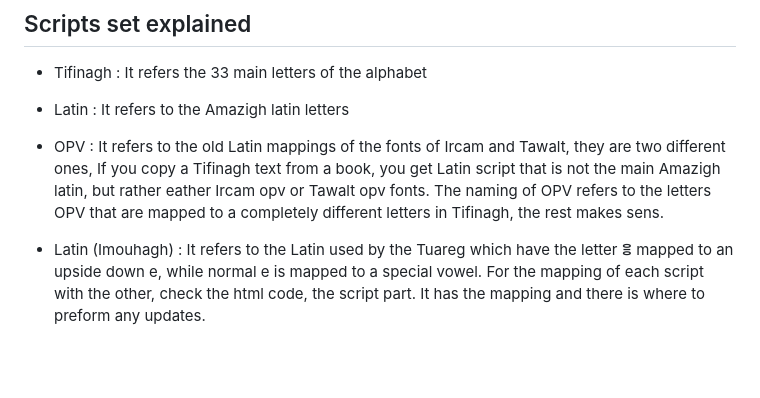
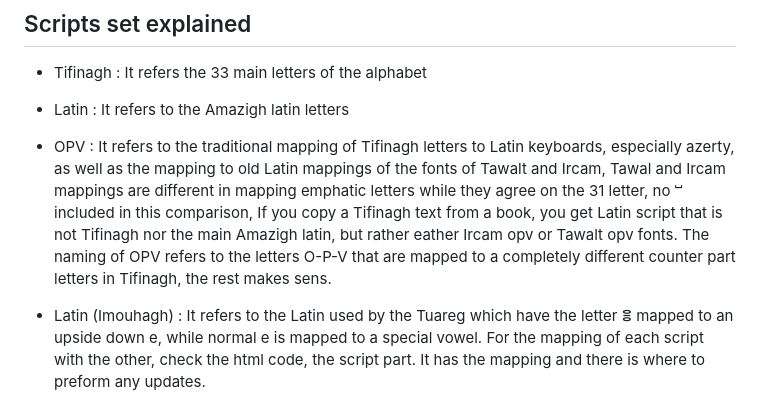
Before and after one commit to abdelhaqueidali/Amazigh-Scripts-Converter, a Markdown page: README.md, the part around the change. Rendered like a GitHub page; blank space fills up the shorter version.

```diff
--- a/README.md
+++ b/README.md
@@ -27,7 +27,7 @@ For a simplified version with only Tifinagh to Latin and Latin to Tifinagh conve
 
 *  Tifinagh : It refers the 33 main letters of the alphabet
 *  Latin : It refers to the Amazigh latin letters
-*  OPV : It refers to the old Latin mappings of the fonts of Ircam and Tawalt, they are two different ones, If you copy a Tifinagh text from a book, you get Latin script that is not the main Amazigh latin, but rather eather Ircam opv or Tawalt opv fonts. The naming of OPV refers to the letters OPV that are mapped to a completely different letters in Tifinagh, the rest makes sens.
+*  OPV : It refers to the traditional mapping of Tifinagh letters to Latin keyboards, especially azerty, as well as the mapping to old Latin mappings of the fonts of Tawalt and Ircam, Tawal and Ircam mappings are different in mapping emphatic letters while they agree on the 31 letter, no ⵯ included in this comparison, If you copy a Tifinagh text from a book, you get Latin script that is not Tifinagh nor the main Amazigh latin, but rather eather Ircam opv or Tawalt opv fonts. The naming of OPV refers to the letters O-P-V that are mapped to a completely different counter part letters in Tifinagh, the rest makes sens.
 *  Latin (Imouhagh) : It refers to the Latin used by the Tuareg which have the letter ⴻ mapped to an upside down e, while normal e is mapped to a special vowel.
 For the mapping of each script with the other, check the html code, the script part. It has the mapping and there is where to preform any updates.
 *   **Advanced Text Manipulation:**
```
